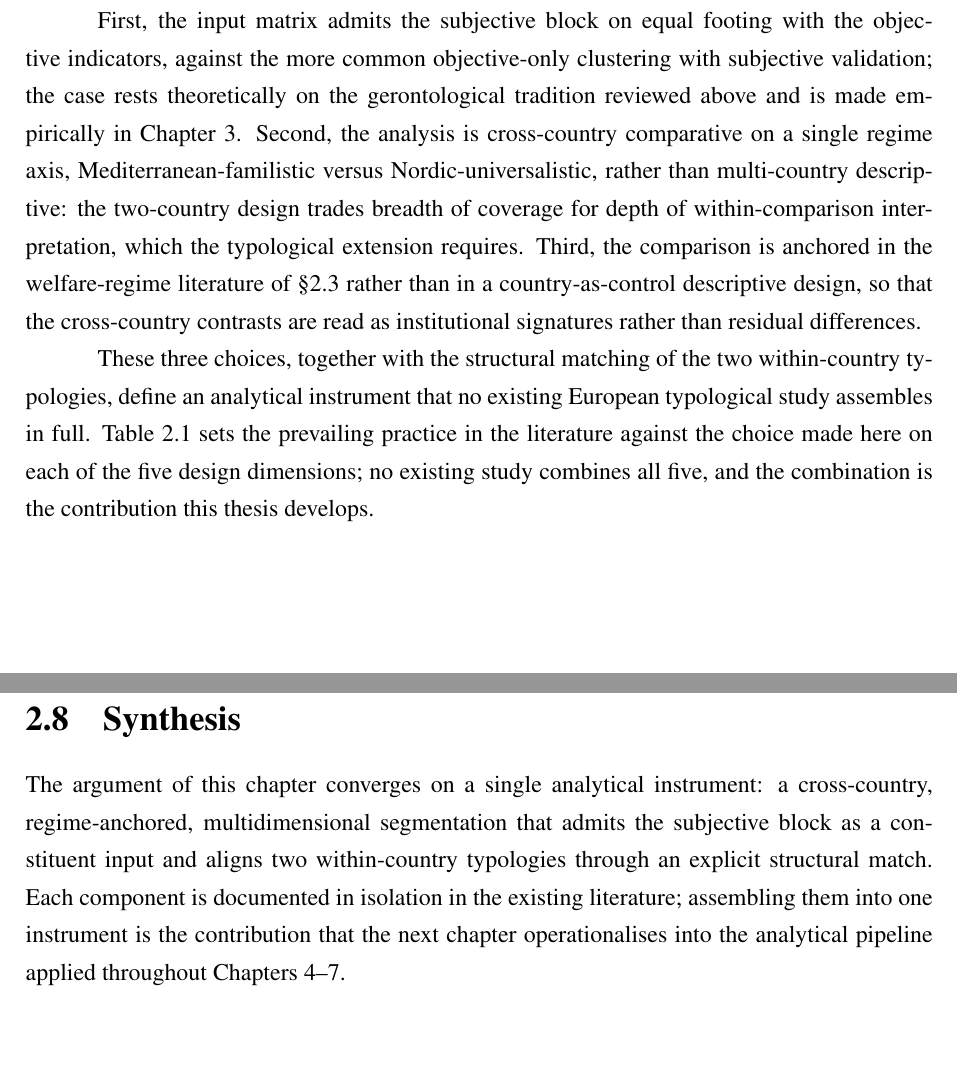
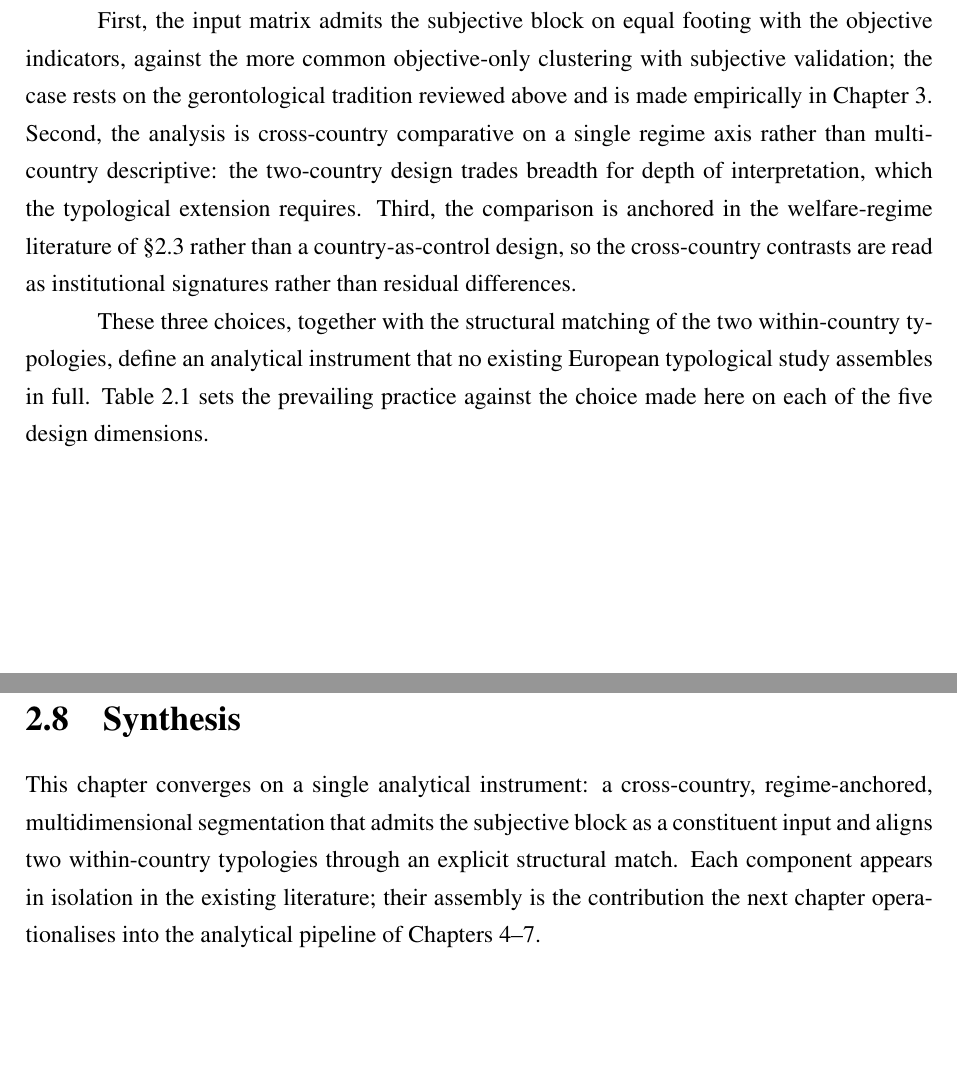
Before and after one commit to Vincenzosos/invisible-profiles, a LaTeX thesis (Invisible_Profiles_LaTeX_Overleaf/main.tex, which reads Invisible_Profiles_LaTeX_Overleaf/chapters/chapter2.tex): two parts of pages 20 and 21 of 111, joined at a grey line, cut so that both start at the same text. Compiled offline with pdfLaTeX.

Commit message:
ch2: shade Table 2.1 (grey header + highlighted "This thesis" column via colortbl) and tighten §2.7/§2.8, reclaiming the orphaned synthesis page (105->104 pp); numbers unchanged
Co-Authored-By: Claude Opus 4.8 (1M context) <noreply@anthropic.com>

```diff
--- a/Invisible_Profiles_LaTeX_Overleaf/chapters/chapter2.tex
+++ b/Invisible_Profiles_LaTeX_Overleaf/chapters/chapter2.tex
@@ -58,9 +58,9 @@ The thesis contributes to these literatures on two counts. First, the typologies
 
 The four preceding strands converge on an analytical position that the existing European typological literature leaves open. Multi-country descriptive analyses on SHARE \citep{jivraj2020} aggregate latent classes across countries and report cross-country share differences, but do not estimate within-country typologies and align them through a structural matching procedure. Country-specific segmentation studies on Italian or Swedish older adults are typically built on objective health and resource indicators alone, the objective-only specification questioned in \S\ref{sec:ch2-subjective-dimensions}, and do not extend to the welfare-regime contrast. The protocol adopted here is defined relative to that gap by three explicit choices.
 
-First, the input matrix admits the subjective block on equal footing with the objective indicators, against the more common objective-only clustering with subjective validation; the case rests theoretically on the gerontological tradition reviewed above and is made empirically in Chapter~\ref{ch:ch3}. Second, the analysis is cross-country comparative on a single regime axis, Mediterranean-familistic versus Nordic-universalistic, rather than multi-country descriptive: the two-country design trades breadth of coverage for depth of within-comparison interpretation, which the typological extension requires. Third, the comparison is anchored in the welfare-regime literature of \S\ref{sec:ch2-welfare-regimes} rather than in a country-as-control descriptive design, so that the cross-country contrasts are read as institutional signatures rather than residual differences.
+First, the input matrix admits the subjective block on equal footing with the objective indicators, against the more common objective-only clustering with subjective validation; the case rests on the gerontological tradition reviewed above and is made empirically in Chapter~\ref{ch:ch3}. Second, the analysis is cross-country comparative on a single regime axis rather than multi-country descriptive: the two-country design trades breadth for depth of interpretation, which the typological extension requires. Third, the comparison is anchored in the welfare-regime literature of \S\ref{sec:ch2-welfare-regimes} rather than a country-as-control design, so the cross-country contrasts are read as institutional signatures rather than residual differences.
 
-These three choices, together with the structural matching of the two within-country typologies, define an analytical instrument that no existing European typological study assembles in full. Table~\ref{tab:ch2-positioning} sets the prevailing practice in the literature against the choice made here on each of the five design dimensions; no existing study combines all five, and the combination is the contribution this thesis develops.
+These three choices, together with the structural matching of the two within-country typologies, define an analytical instrument that no existing European typological study assembles in full. Table~\ref{tab:ch2-positioning} sets the prevailing practice against the choice made here on each of the five design dimensions.
 
 \begin{table}[t]
 \centering
@@ -89,4 +90,4 @@ Cross-country alignment & Share differences across pooled latent classes & Expli
 \section{Synthesis}
 \label{sec:ch2-synthesis}
 
-The argument of this chapter converges on a single analytical instrument: a cross-country, regime-anchored, multidimensional segmentation that admits the subjective block as a constituent input and aligns two within-country typologies through an explicit structural match. Each component is documented in isolation in the existing literature; assembling them into one instrument is the contribution that the next chapter operationalises into the analytical pipeline applied throughout Chapters~\ref{ch:ch4}--\ref{ch:ch7}.
+This chapter converges on a single analytical instrument: a cross-country, regime-anchored, multidimensional segmentation that admits the subjective block as a constituent input and aligns two within-country typologies through an explicit structural match. Each component appears in isolation in the existing literature; their assembly is the contribution the next chapter operationalises into the analytical pipeline of Chapters~\ref{ch:ch4}--\ref{ch:ch7}.
--- a/Invisible_Profiles_LaTeX_Overleaf/main.tex
+++ b/Invisible_Profiles_LaTeX_Overleaf/main.tex
@@ -60,6 +60,7 @@
 
 % --- Code listings (R) ---
 \usepackage{xcolor}
+\usepackage{colortbl} % shaded header/column in comparison tables
 \usepackage{listings}
 \lstset{
   language=R,
```
Also changed, not shown: Invisible_Profiles_LaTeX_Overleaf/chapters/chapter2.tex (3 more changed lines).
